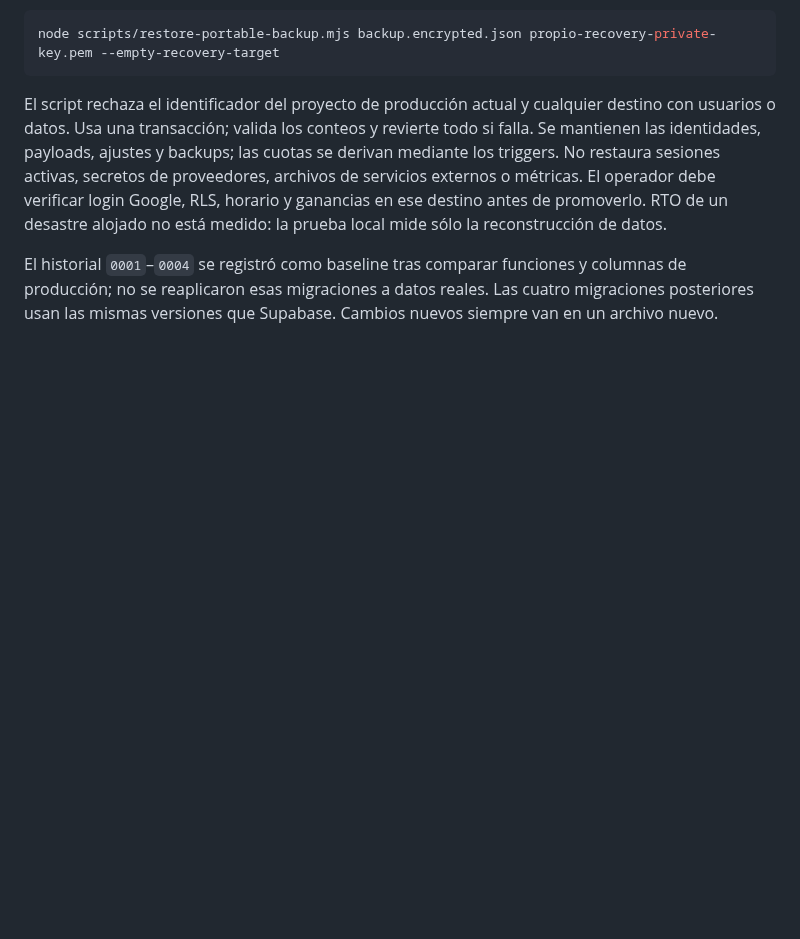
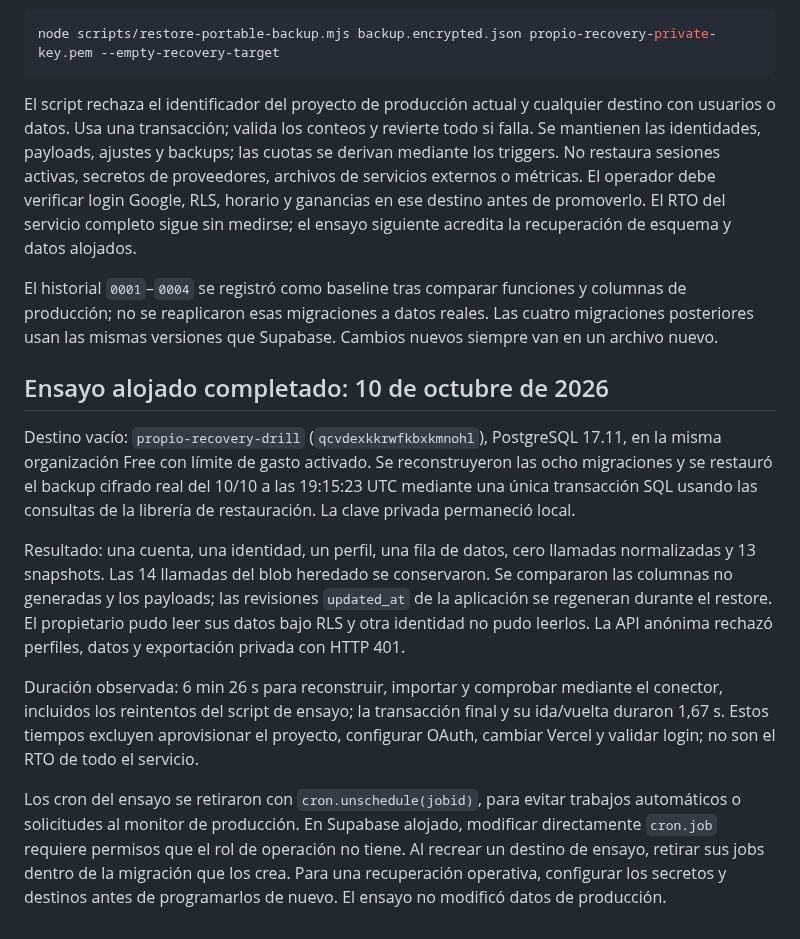
Before and after one commit to jonathanvelasquez787-commits/propio-shift-tracker, a Markdown page: docs/production-recovery.md, the part around the change. GitHub-like rendering; blank space fills up the shorter version.

Commit message:
Record the successful hosted recovery drill (#27)
Co-authored-by: Codex <codex@openai.com>

````diff
--- a/docs/production-recovery.md
+++ b/docs/production-recovery.md
@@ -32,6 +32,16 @@ Para recuperación operativa: elegir un proyecto Supabase vacío, aplicar las mi
 node scripts/restore-portable-backup.mjs backup.encrypted.json propio-recovery-private-key.pem --empty-recovery-target
 ```
 
-El script rechaza el identificador del proyecto de producción actual y cualquier destino con usuarios o datos. Usa una transacción; valida los conteos y revierte todo si falla. Se mantienen las identidades, payloads, ajustes y backups; las cuotas se derivan mediante los triggers. No restaura sesiones activas, secretos de proveedores, archivos de servicios externos o métricas. El operador debe verificar login Google, RLS, horario y ganancias en ese destino antes de promoverlo. RTO de un desastre alojado no está medido: la prueba local mide sólo la reconstrucción de datos.
+El script rechaza el identificador del proyecto de producción actual y cualquier destino con usuarios o datos. Usa una transacción; valida los conteos y revierte todo si falla. Se mantienen las identidades, payloads, ajustes y backups; las cuotas se derivan mediante los triggers. No restaura sesiones activas, secretos de proveedores, archivos de servicios externos o métricas. El operador debe verificar login Google, RLS, horario y ganancias en ese destino antes de promoverlo. El RTO del servicio completo sigue sin medirse; el ensayo siguiente acredita la recuperación de esquema y datos alojados.
 
 El historial `0001`–`0004` se registró como baseline tras comparar funciones y columnas de producción; no se reaplicaron esas migraciones a datos reales. Las cuatro migraciones posteriores usan las mismas versiones que Supabase. Cambios nuevos siempre van en un archivo nuevo.
+
+## Ensayo alojado completado: 10 de octubre de 2026
+
+Destino vacío: `propio-recovery-drill` (`qcvdexkkrwfkbxkmnohl`), PostgreSQL 17.11, en la misma organización Free con límite de gasto activado. Se reconstruyeron las ocho migraciones y se restauró el backup cifrado real del 10/10 a las 19:15:23 UTC mediante una única transacción SQL usando las consultas de la librería de restauración. La clave privada permaneció local.
+
+Resultado: una cuenta, una identidad, un perfil, una fila de datos, cero llamadas normalizadas y 13 snapshots. Las 14 llamadas del blob heredado se conservaron. Se compararon las columnas no generadas y los payloads; las revisiones `updated_at` de la aplicación se regeneran durante el restore. El propietario pudo leer sus datos bajo RLS y otra identidad no pudo leerlos. La API anónima rechazó perfiles, datos y exportación privada con HTTP 401.
+
+Duración observada: 6 min 26 s para reconstruir, importar y comprobar mediante el conector, incluidos los reintentos del script de ensayo; la transacción final y su ida/vuelta duraron 1,67 s. Estos tiempos excluyen aprovisionar el proyecto, configurar OAuth, cambiar Vercel y validar login; no son el RTO de todo el servicio.
+
+Los cron del ensayo se retiraron con `cron.unschedule(jobid)`, para evitar trabajos automáticos o solicitudes al monitor de producción. En Supabase alojado, modificar directamente `cron.job` requiere permisos que el rol de operación no tiene. Al recrear un destino de ensayo, retirar sus jobs dentro de la migración que los crea. Para una recuperación operativa, configurar los secretos y destinos antes de programarlos de nuevo. El ensayo no modificó datos de producción.
````
